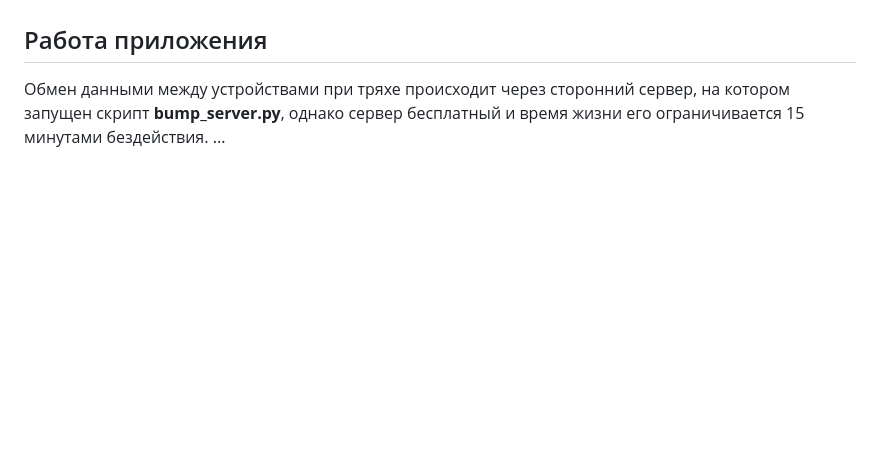
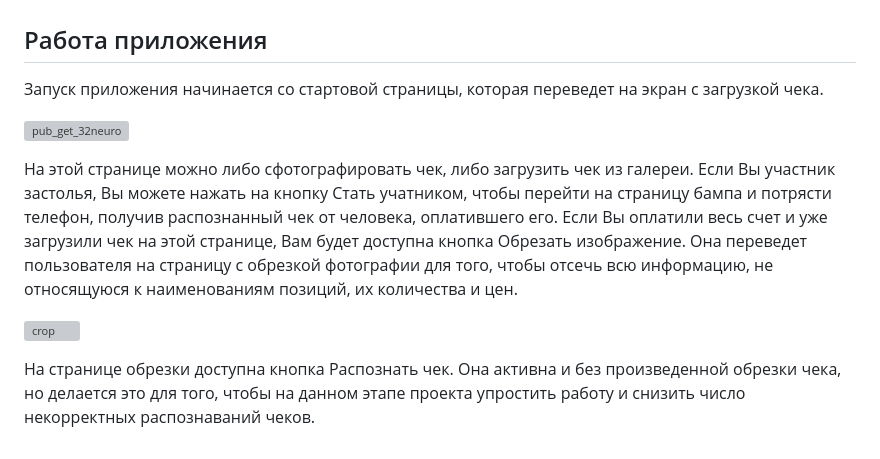
Before and after one commit to hryak228pizza/sber_split, a Markdown page: README.md, the part around one of its changes. GitHub-like rendering; blank space fills up the shorter version; grey boxes are pictures that could not be loaded.

```diff
--- a/README.md
+++ b/README.md
@@ -78,4 +78,14 @@ sber_split/
 В случае различного рода ошибок, есть возможность удалить папку build и очистить кэш проекта по команде __flutter clean__. После нее необходимо заново указывать __flutter pub get__, поскольку все зависимости так же удаляются. Полезно, когда происходят непонятки с версиями и нужно внести правки в файле __pubspec.yaml__.
 
 ## Работа приложения
-Обмен данными между устройствами при тряхе происходит через сторонний сервер, на котором запущен скрипт __bump_server.py__, однако сервер бесплатный и время жизни его ограничивается 15 минутами бездействия. ...
+Запуск приложения начинается со стартовой страницы, которая переведет на экран с загрузкой чека.
+
+![pub_get_32neuro](https://github.com/user-attachments/assets/b8651fed-1447-4274-8149-165ff71beefb)
+
+На этой странице можно либо сфотографировать чек, либо загрузить чек из галереи.
+Если Вы участник застолья, Вы можете нажать на кнопку Стать учатником, чтобы перейти на страницу бампа и потрясти телефон, получив распознанный чек от человека, оплатившего его.
+Если Вы оплатили весь счет и уже загрузили чек на этой странице, Вам будет доступна кнопка Обрезать изображение. Она переведет пользователя на страницу с обрезкой фотографии для того, чтобы отсечь всю информацию, не относящуюся к наименованиям позиций, их количества и цен.
+
+![crop](https://github.com/user-attachments/assets/2b118508-820d-445f-aa7e-4672b90ffcdb)
+
+На странице обрезки доступна кнопка Распознать чек. Она активна и без произведенной обрезки чека, но делается это для того, чтобы на данном этапе проекта упростить работу и снизить число некорректных распознаваний чеков.
```
Also changed, not shown: other parts of README.md (+1 -1 lines).
